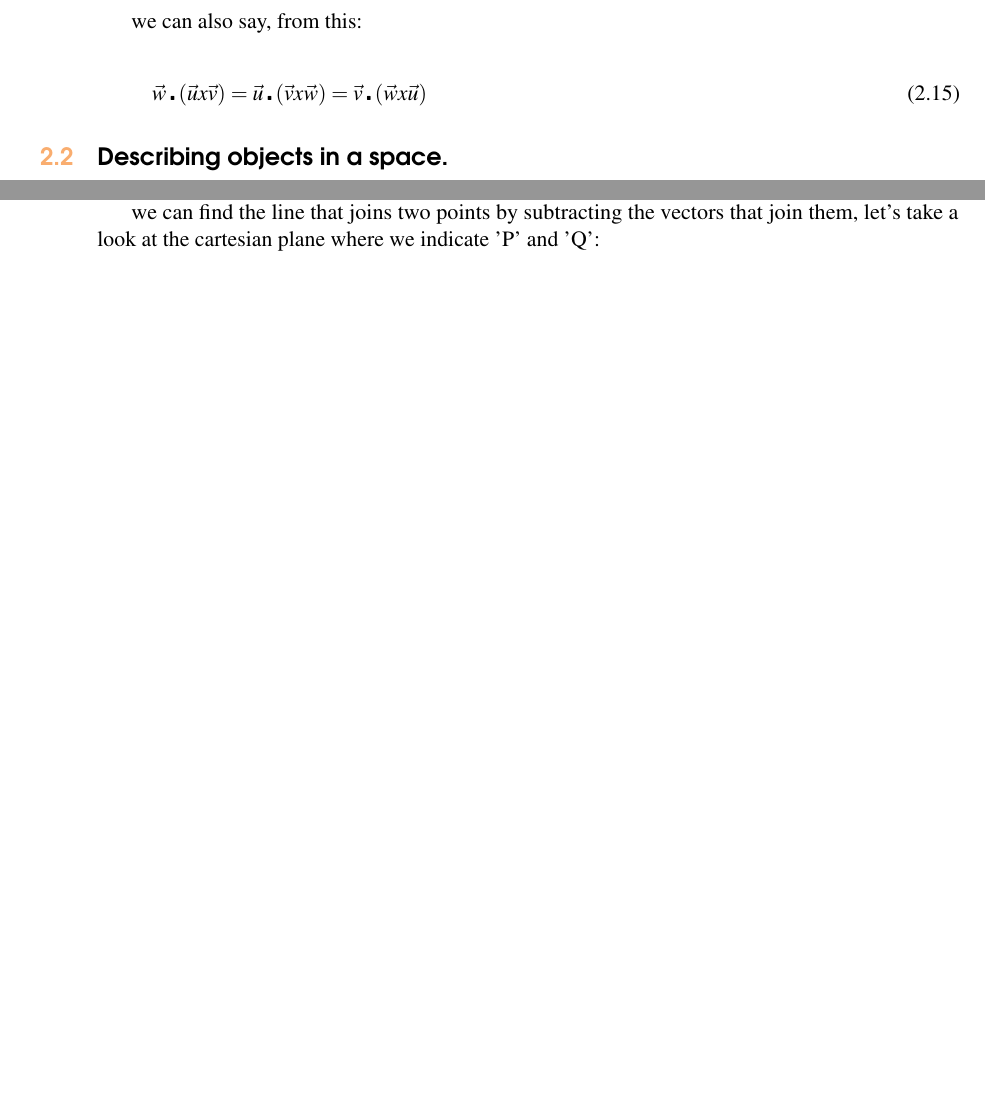
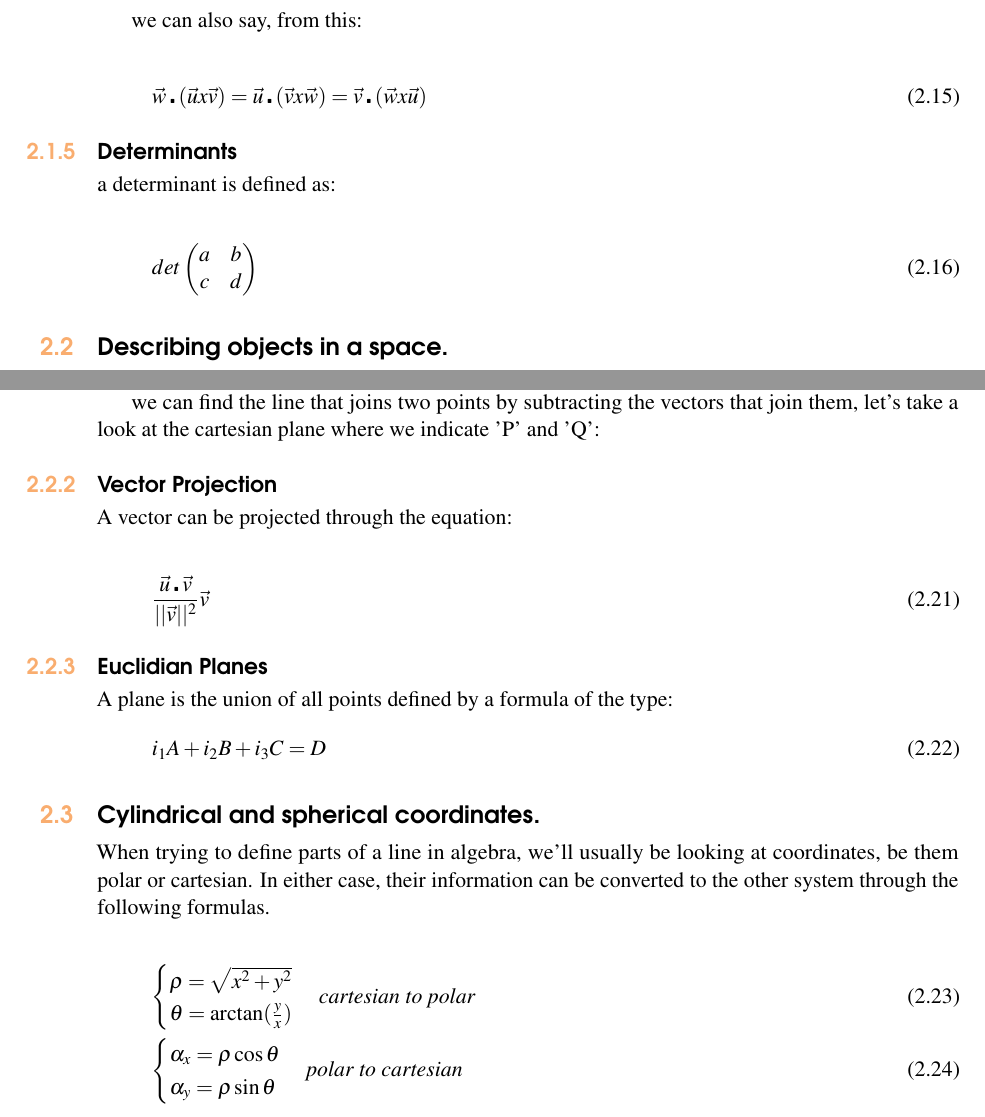
Before and after one commit to XaurDesu/vectorial_calculus, a LaTeX book (notes/main.tex): two parts of pages 10 and 11 of 15, joined at a grey line, cut so that both start at the same text, the shorter picture padded with empty space. Compiled offline with pdfLaTeX.

Commit message:
more stuffs!

```diff
--- a/notes/main.tex
+++ b/notes/main.tex
@@ -434,6 +434,17 @@ we can also say, from this:
     \vec{w} \centerdot (\vec{u}x\vec{v}) = \vec{u} \centerdot (\vec{v}x\vec{w}) = \vec{v} \centerdot (\vec{w}x\vec{u})
 \end{equation}
 
+\subsection{Determinants}
+
+a determinant is defined as:
+
+\begin{equation}
+    det
+    \begin{pmatrix}
+        a & b \\
+        c & d \\
+    \end{pmatrix}
+\end{equation}
 
 \section{Describing objects in a space.}
 
@@ -507,8 +518,45 @@ $ Q=(-1,3,4) $}
 we can find the line that joins two points by subtracting the vectors that join them, let's take a look at the
 cartesian plane where we indicate 'P' and 'Q':
 
+\subsection{Vector Projection}
+
+A vector can be projected through the equation:
+
+\begin{equation}
+    \frac{\vec{u} \centerdot \vec{v}}{||\vec{v}||^2} \vec{v}
+\end{equation}
+
+\subsection{Euclidian Planes}
+
+A plane is the union of all points defined by a formula of the type:
+\begin{equation}
+    i_1 A + i_2 B + i_3 C = D
+\end{equation}
+
+\section{Cylindrical and spherical coordinates.}
+
+When trying to define parts of a line in algebra, we'll usually be looking at
+coordinates, be them polar or cartesian. In either case, their information can be
+converted to the other system through the following formulas.
+
+\begin{gather}
+    \begin{cases}
+        \rho = \sqrt{x^2+y^2} \\
+        \theta = \arctan(\frac{y}{x})
+    \end{cases}
+    \text{\textit{cartesian to polar}}\\
+    \begin{cases}
+        \alpha_x = \rho \cos \theta \\
+        \alpha_y = \rho \sin \theta
+    \end{cases}
+    \text{\textit{polar to cartesian}}
+\end{gather}
+
+
 
 \chapter{Functions}
+
+
 
 % Simply upload additional images Heading5.jpg, Heading6.jpg etc. into the pictures folder
 
```
Also changed, not shown: notes/main.pdf, 1 other file.
